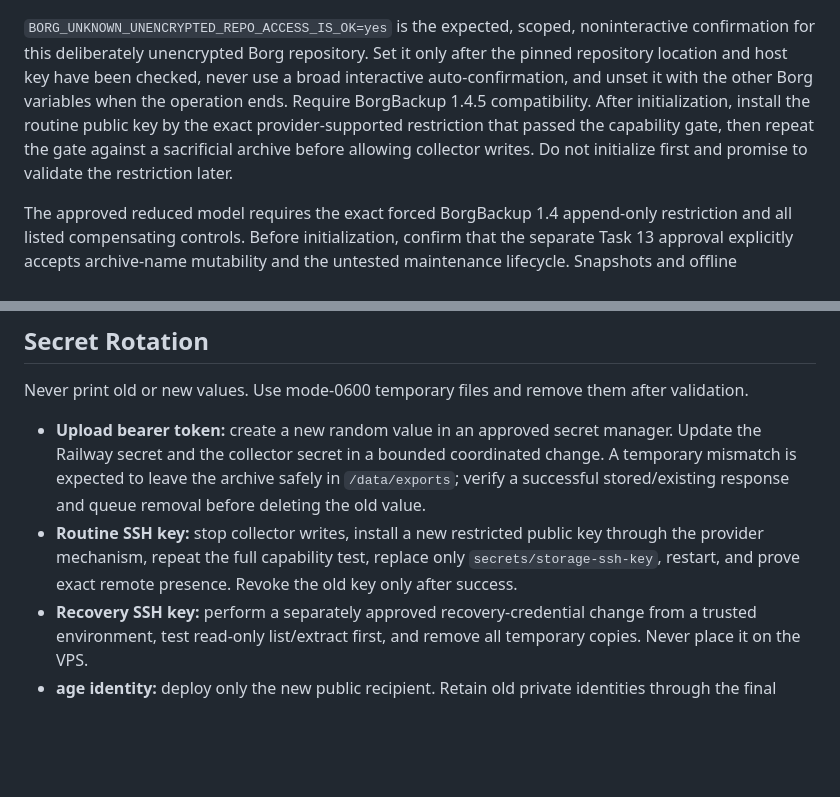
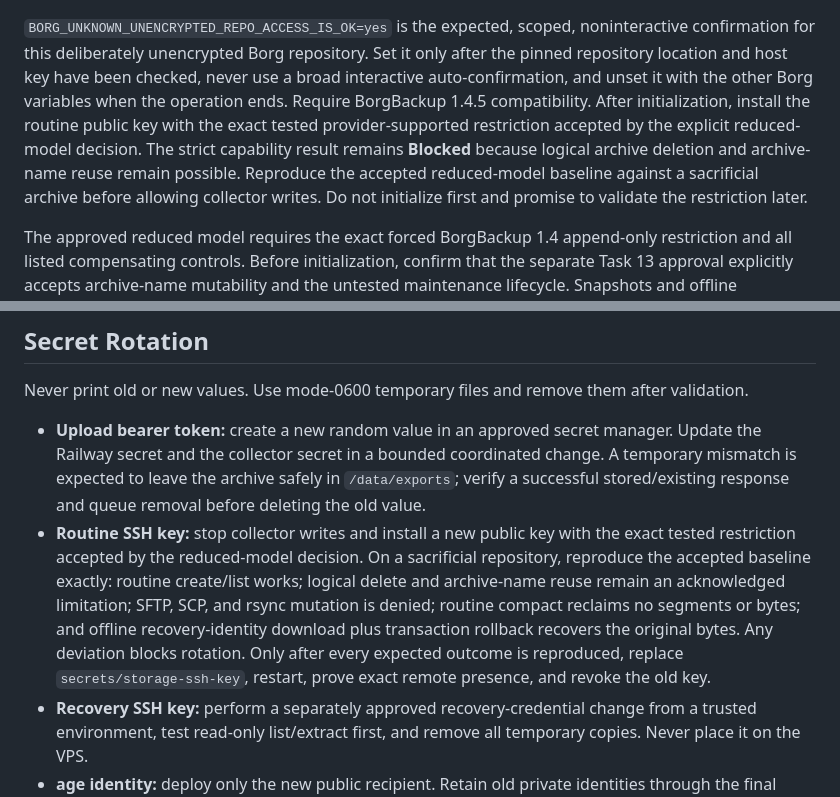
Before and after one commit to TimoKruth/SherpA, a Markdown page: docs/deployment/collector.md, 2 parts joined by grey strips. Drawn GitHub-style; blank space fills up the shorter version.

Commit message:
fix(docs): align reduced model capability wording
Co-Authored-By: Claude <noreply@anthropic.com>

```diff
--- a/docs/deployment/collector.md
+++ b/docs/deployment/collector.md
@@ -175,10 +175,11 @@ borg check --repository-only
 confirmation for this deliberately unencrypted Borg repository. Set it only after the pinned
 repository location and host key have been checked, never use a broad interactive auto-confirmation,
 and unset it with the other Borg variables when the operation ends. Require BorgBackup 1.4.5
-compatibility. After initialization, install the routine public key by
-the exact provider-supported restriction that passed the capability gate, then repeat the gate
-against a sacrificial archive before allowing collector writes. Do not initialize first and
-promise to validate the restriction later.
+compatibility. After initialization, install the routine public key with the exact tested
+provider-supported restriction accepted by the explicit reduced-model decision. The strict
+capability result remains **Blocked** because logical archive deletion and archive-name reuse remain
+possible. Reproduce the accepted reduced-model baseline against a sacrificial archive before
+allowing collector writes. Do not initialize first and promise to validate the restriction later.
 
 The approved reduced model requires the exact forced BorgBackup 1.4 append-only restriction and all
 listed compensating controls. Before initialization, confirm that the separate Task 13 approval
@@ -376,10 +377,13 @@ Never print old or new values. Use mode-0600 temporary files and remove them aft
   Railway secret and the collector secret in a bounded coordinated change. A temporary mismatch
   is expected to leave the archive safely in `/data/exports`; verify a successful stored/existing
   response and queue removal before deleting the old value.
-- **Routine SSH key:** stop collector writes, install a new restricted public key through the
-  provider mechanism, repeat the full capability test, replace only
-  `secrets/storage-ssh-key`, restart, and prove exact remote presence. Revoke the old key only
-  after success.
+- **Routine SSH key:** stop collector writes and install a new public key with the exact tested
+  restriction accepted by the reduced-model decision. On a sacrificial repository, reproduce the
+  accepted baseline exactly: routine create/list works; logical delete and archive-name reuse remain
+  an acknowledged limitation; SFTP, SCP, and rsync mutation is denied; routine compact reclaims no
+  segments or bytes; and offline recovery-identity download plus transaction rollback recovers the
+  original bytes. Any deviation blocks rotation. Only after every expected outcome is reproduced,
+  replace `secrets/storage-ssh-key`, restart, prove exact remote presence, and revoke the old key.
 - **Recovery SSH key:** perform a separately approved recovery-credential change from a trusted
   environment, test read-only list/extract first, and remove all temporary copies. Never place it
   on the VPS.
```
